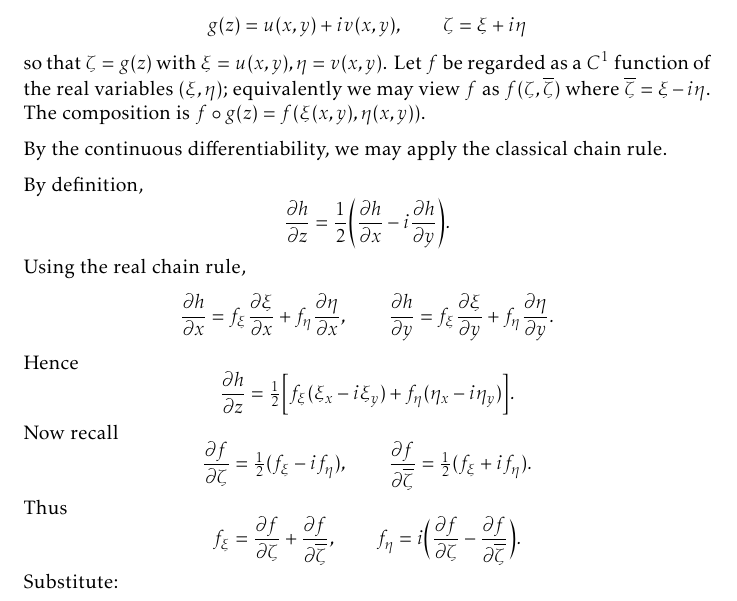
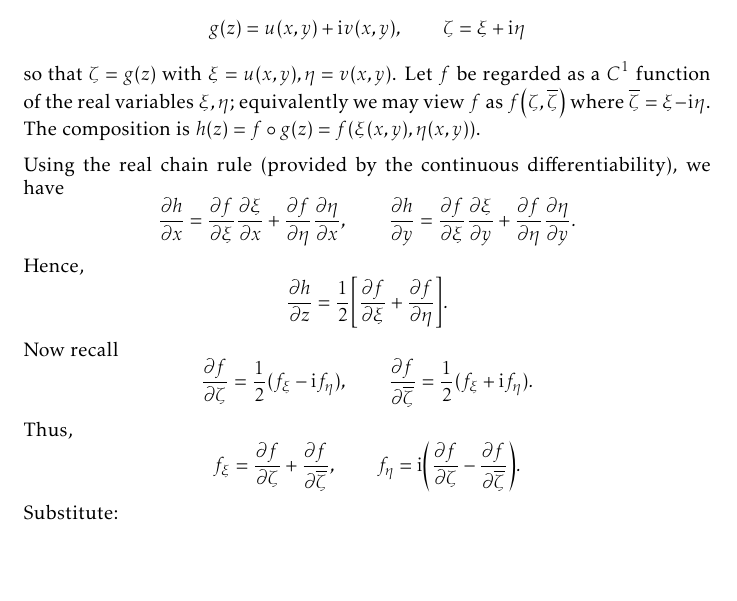
Before and after one commit to slipperking/complex-analysis-latex, a LaTeX document (main.tex): part of page 20 of 173, cut so that both start at the same text, the shorter picture padded with empty space. Compiled offline with pdfLaTeX.

Commit message:
overleaf_to_git (Sat Aug 30 00:12:09 2025 -0700): update main.tex from r20828 to r20836

```diff
--- a/main.tex
+++ b/main.tex
@@ -476,36 +476,21 @@ Under this definition, we can derive the chain rule:
     \end{align*}
 \end{theorem}
 \begin{proof}
-Write \(z=x+iy\). Let
-\[g(z)=u(x,y)+iv(x,y),\qquad\zeta=\xi+i\eta\] so that \(\zeta=g(z)\) with \(\xi=u(x,y),\eta=v(x,y)\). Let \(f\) be regarded as a \(C^1\) function of the real variables \((\xi,\eta)\); equivalently we may view \(f\) as \(f(\zeta,\overline{\zeta})\) where \(\overline\zeta=\xi-i\eta\). The composition is \(f\circ g(z)=f\qty(\xi(x,y),\eta(x,y))\).
-
-By the continuous differentiability, we may apply the classical chain rule.
-
-By definition,
-\[
-\pdv{h}{z}=\frac{1}{2}\qty(\pdv{h}{x}-i\pdv{h}{y}).
-\]
-Using the real chain rule,
-\[
-\pdv{h}{x}=f_\xi\pdv{\xi}{x}+f_\eta\pdv{\eta}{x},\qquad \pdv{h}{y}=f_\xi\pdv{\xi}{y}+f_\eta\pdv{\eta}{y}.
-\]
-Hence
-\[
-\pdv{h}{z}=\tfrac12\Big[f_\xi(\xi_x-i\xi_y)+f_\eta(\eta_x-i\eta_y)\Big].
-\]
+Write \(z=x+\ii y\). Let
+\[g(z)=u(x,y)+\ii v(x,y),\qquad\zeta=\xi+\ii\eta\] so that \(\zeta=g(z)\) with \(\xi=u(x,y),\eta=v(x,y)\). Let \(f\) be regarded as a \(C^1\) function of the real variables \(\xi,\eta\); equivalently we may view \(f\) as \(f\qty(\zeta,\overline{\zeta})\) where \(\overline{\zeta}=\xi-\ii\eta\). The composition is \(h(z)=f\circ g(z)=f\qty(\xi(x,y),\eta(x,y))\).
+
+Using the real chain rule (provided by the continuous differentiability), we have
+\[\pdv{h}{x}=\pdv{f}{\xi}\pdv{\xi}{x}+\pdv{f}{\eta}\pdv{\eta}{x},\qquad\pdv{h}{y}=\pdv{f}{\xi}\pdv{\xi}{y}+\pdv{f}{\eta}\pdv{\eta}{y}.\]
+Hence, \[\pdv{h}{z}=\frac{1}{2}\qty[\pdv{f}{\xi}(\pdv{\xi}{x}-\ii\pdv{\xi}{y})+\pdv{f}{\eta}(\pdv{\eta}{x}-\ii\pdv{\eta}{y})].\]
 Now recall
-\[
-\pdv{f}{\zeta}=\tfrac12(f_\xi-if_\eta),\qquad \pdv{f}{\overline\zeta}=\tfrac12(f_\xi+if_\eta).
-\]
-Thus
-\[
-f_\xi=\pdv{f}{\zeta}+\pdv{f}{\overline\zeta},\qquad f_\eta=i\Big(\pdv{f}{\zeta}-\pdv{f}{\overline\zeta}\Big).
-\]
+\[\pdv{f}{\zeta}=\frac{1}{2}(f_\xi-\ii f_\eta),\qquad\pdv{f}{\overline\zeta}=\frac{1}{2}(f_\xi+\ii f_\eta).\]
+Thus,
+\[f_\xi=\pdv{f}{\zeta}+\pdv{f}{\overline\zeta},\qquad f_\eta=\ii\qty(\pdv{f}{\zeta}-\pdv{f}{\overline\zeta}).\]
 Substitute:
 \[
 \begin{aligned}
-\pdv{h}{z}&=\tfrac12\Big[(\pdv{f}{\zeta}+\pdv{f}{\overline\zeta})(\xi_x-i\xi_y)+i(\pdv{f}{\zeta}-\pdv{f}{\overline\zeta})(\eta_x-i\eta_y)\Big]\\
-&=\pdv{f}{\zeta}\tfrac12\big((\xi_x-i\xi_y)+i(\eta_x-i\eta_y)\big)+\pdv{f}{\overline\zeta}\tfrac12\big((\xi_x-i\xi_y)-i(\eta_x-i\eta_y)\big).
+\pdv{h}{z}&=\frac{1}{2}\qty[(\pdv{f}{\zeta}+\pdv{f}{\overline\zeta})(\xi_x-\ii\xi_y)+i(\pdv{f}{\zeta}-\pdv{f}{\overline\zeta})(\eta_x-i\eta_y)]\\
+&=\pdv{f}{\zeta}\frac{1}{2}\qty((\xi_x-i\xi_y)+i(\eta_x-i\eta_y))+\pdv{f}{\overline\zeta}\frac{1}{2}\qty((\xi_x-i\xi_y)-i(\eta_x-i\eta_y)).
 \end{aligned}
 \]
 Since \(\xi=u,\ \eta=v\), the terms in parentheses equal \(\pdv{g}{z}\) and \(\pdv{\overline g}{z}\). Thus
```
Also changed, not shown: main.tex (8 more changed lines).
